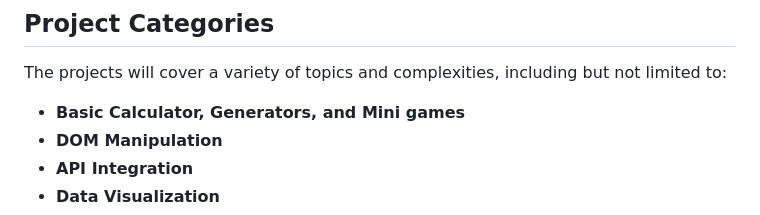
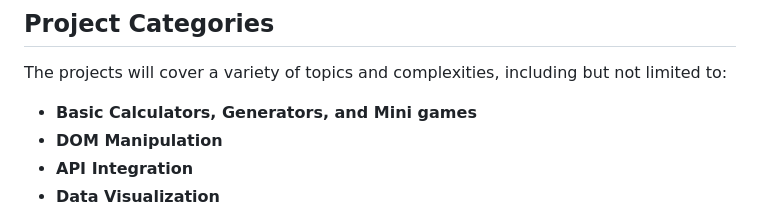
Before and after one commit to AngJianming/1000Days-1000Projects, a Markdown page: README.md, the part around the change. Rendered like a GitHub page.

```diff
--- a/README.md
+++ b/README.md
@@ -24,7 +24,7 @@ This project is a commitment to learn, explore, and build a wide array of JavaSc
 
 ## Project Categories
 The projects will cover a variety of topics and complexities, including but not limited to:
-- **Basic Calculator, Generators, and Mini games**
+- **Basic Calculators, Generators, and Mini games**
 - **DOM Manipulation**
 - **API Integration**
 - **Data Visualization**
```
